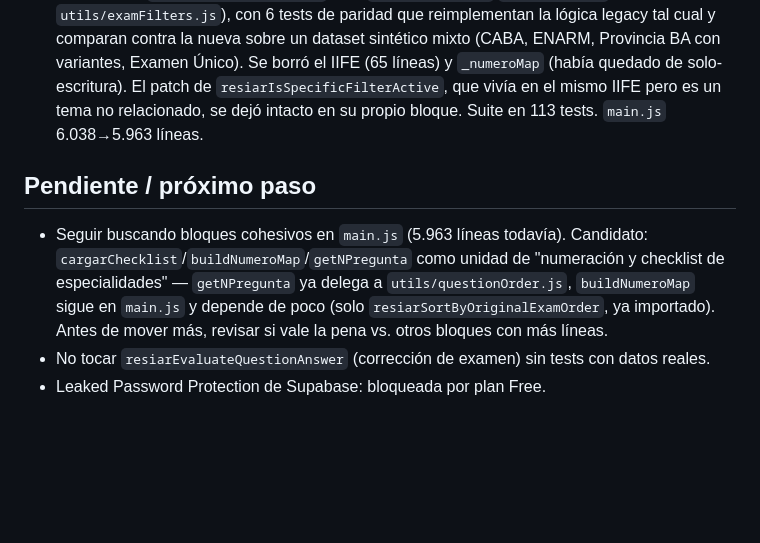
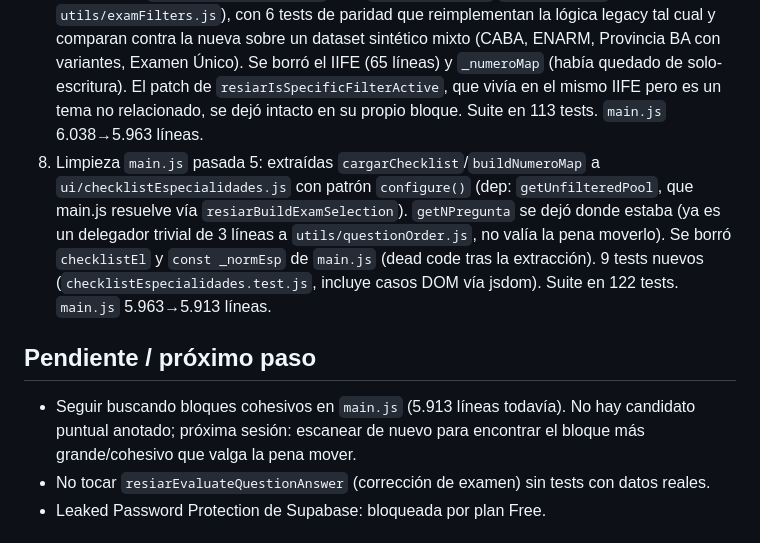
Before and after one commit to palomequeluciano-coder/resiar, a Markdown page: NEXT_SESSION.md, the part around the change. Drawn GitHub-style; blank space fills up the shorter version.

Commit message:
docs: actualizar NEXT_SESSION.md con pasada 5 (checklistEspecialidades)

```diff
--- a/NEXT_SESSION.md
+++ b/NEXT_SESSION.md
@@ -21,15 +21,12 @@ Cloudflare Workers (`resiarg`), auto-deploy en push a `main`. App vive en `resia
 5. Limpieza `main.js` pasada 2: extraída la nav de examen (`getQuestionNavClass`, `getOptimizedNavRanges`, `renderNavDotsOptimized`, `getNavRenderKey`, `syncNavDotState`, `renderNavGridInto`) a `ui/examNav.js` con patrón `configure()`. `esRespuestaAnulada` extraída (pura) a `utils/examAnswers.js`. 13 tests nuevos (`examNav.test.js`). Suite en 99 tests. `main.js` 6.188→6.107 líneas.
 6. Limpieza `main.js` pasada 3: extraídas las funciones de racha/streak (`resiarEvaluationCountsForStreak`, `resiarFindRachaAnchorIndex`, `resiarCalcularRachaCorrectas`, `actualizarRachaPill`, `renderRacha`, `boom`) a `ui/racha.js` con patrón `configure()` (deps: `getExamen`, `getRespuestas`, `getActual`, `getLastAnsweredIndex`, `evaluateQuestionAnswer`, `getCorrectas`). 8 tests nuevos (`racha.test.js`). Suite en 107 tests. `main.js` 6.107→6.038 líneas.
 7. Limpieza `main.js` pasada 4: resuelto el hotfix en vivo de orden de preguntas. Había un IIFE (`resiar-question-order-stability-script`) que pisaba en runtime `resiarParseOrderNumber`/`resiarSortByOriginalExamOrder`/`getNPregunta` con una implementación DISTINTA a la que el archivo importaba "limpiamente" de `utils/questionOrder.js` (el IIFE agrupaba por examen+año antes de ordenar; era la versión que realmente corría en producción). Se consolidó la lógica del IIFE como implementación canónica en `utils/questionOrder.js` (usa `esProvinciaBsAs`/`esExamenUnico` de `utils/examFilters.js`), con 6 tests de paridad que reimplementan la lógica legacy tal cual y comparan contra la nueva sobre un dataset sintético mixto (CABA, ENARM, Provincia BA con variantes, Examen Único). Se borró el IIFE (65 líneas) y `_numeroMap` (había quedado de solo-escritura). El patch de `resiarIsSpecificFilterActive`, que vivía en el mismo IIFE pero es un tema no relacionado, se dejó intacto en su propio bloque. Suite en 113 tests. `main.js` 6.038→5.963 líneas.
+8. Limpieza `main.js` pasada 5: extraídas `cargarChecklist`/`buildNumeroMap` a `ui/checklistEspecialidades.js` con patrón `configure()` (dep: `getUnfilteredPool`, que main.js resuelve vía `resiarBuildExamSelection`). `getNPregunta` se dejó donde estaba (ya es un delegador trivial de 3 líneas a `utils/questionOrder.js`, no valía la pena moverlo). Se borró `checklistEl` y `const _normEsp` de `main.js` (dead code tras la extracción). 9 tests nuevos (`checklistEspecialidades.test.js`, incluye casos DOM vía jsdom). Suite en 122 tests. `main.js` 5.963→5.913 líneas.
 
 ## Pendiente / próximo paso
-- Seguir buscando bloques cohesivos en `main.js` (5.963 líneas todavía).
-  Candidato: `cargarChecklist`/`buildNumeroMap`/`getNPregunta` como unidad
-  de "numeración y checklist de especialidades" — `getNPregunta` ya
-  delega a `utils/questionOrder.js`, `buildNumeroMap` sigue en `main.js`
-  y depende de poco (solo `resiarSortByOriginalExamOrder`, ya
-  importado). Antes de mover más, revisar si vale la pena vs. otros
-  bloques con más líneas.
+- Seguir buscando bloques cohesivos en `main.js` (5.913 líneas todavía).
+  No hay candidato puntual anotado; próxima sesión: escanear de nuevo
+  para encontrar el bloque más grande/cohesivo que valga la pena mover.
 - No tocar `resiarEvaluateQuestionAnswer` (corrección de examen) sin tests
   con datos reales.
 - Leaked Password Protection de Supabase: bloqueada por plan Free.
```
